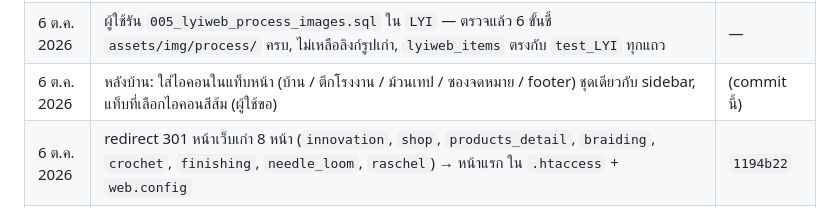
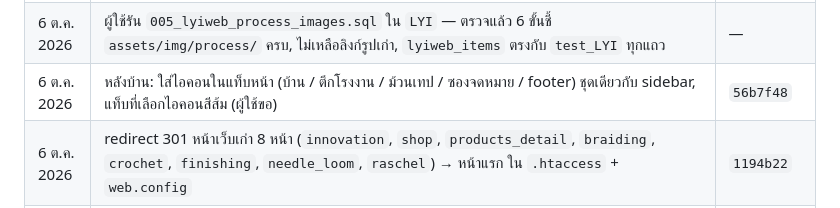
Before and after one commit to topaotop/lyindustries-new, a Markdown page: PROJECT_STATUS.md, the part around the change. GitHub-like rendering.

Commit message:
PROJECT_STATUS: record commit hash for tab icons
Co-Authored-By: Claude Opus 5.5 <noreply@anthropic.com>

```diff
--- a/PROJECT_STATUS.md
+++ b/PROJECT_STATUS.md
@@ -38,7 +38,7 @@
 | 6 ต.ค. 2026 | แก้ "รูปยังไม่ center" — สาเหตุคือเบราว์เซอร์ใช้ home.js เก่าจาก cache: เพิ่ม `asset()` ต่อ `?v=เวลาแก้ไฟล์` ให้ CSS/JS ทุกไฟล์ (หน้าเว็บ + หลังบ้าน) · ปรับเกณฑ์เป็น > 2.5:1 ให้ขั้น 01 (2.35:1 ไม่มีพื้นดำ) กลับมาเต็มจอ · ตรวจในหน้าจริง: 01 เต็มจอ, 02/04/05/06 เต็มรูปตรงกลาง | `5acc544` |
 | 6 ต.ค. 2026 | **รื้อ section 03 Process pipeline ใหม่ (ผู้ใช้ขอ):** รูปแต่ละขั้นอยู่ในกรอบ 4:5 ด้านขวาตำแหน่งเดียวกันทุกขั้น + พื้นหลังเป็นรูปเดียวกันแบบเบลอ (มือถือ: รูปมืดเต็มจอ) · รูปใหม่ 6 รูปจากสำเนาเว็บจริง (FTP) ตัดเป็น 4:5 ไว้ที่ `assets/img/process/` — 01 เชือกหลายสี, 02 เครื่องถัก, 03 โรงย้อม (เดิมไม่มีรูป), 04 หัวเชือก tipping, 05 ผิวงานทอโลโก้, 06 เทปพร้อมส่ง · `005_lyiweb_process_images.sql` (รัน `test_LYI` แล้ว) · ลบตัวจัดรูปแบบ banner (contain) ที่ไม่ใช้แล้ว | `137a594` |
 | 6 ต.ค. 2026 | ผู้ใช้รัน `005_lyiweb_process_images.sql` ใน `LYI` — ตรวจแล้ว 6 ขั้นชี้ `assets/img/process/` ครบ, ไม่เหลือลิงก์รูปเก่า, `lyiweb_items` ตรงกับ `test_LYI` ทุกแถว | — |
-| 6 ต.ค. 2026 | หลังบ้าน: ใส่ไอคอนในแท็บหน้า (บ้าน / ตึกโรงงาน / ม้วนเทป / ซองจดหมาย / footer) ชุดเดียวกับ sidebar, แท็บที่เลือกไอคอนสีส้ม (ผู้ใช้ขอ) | (commit นี้) |
+| 6 ต.ค. 2026 | หลังบ้าน: ใส่ไอคอนในแท็บหน้า (บ้าน / ตึกโรงงาน / ม้วนเทป / ซองจดหมาย / footer) ชุดเดียวกับ sidebar, แท็บที่เลือกไอคอนสีส้ม (ผู้ใช้ขอ) | `56b7f48` |
 | 6 ต.ค. 2026 | redirect 301 หน้าเว็บเก่า 8 หน้า (`innovation`, `shop`, `products_detail`, `braiding`, `crochet`, `finishing`, `needle_loom`, `raschel`) → หน้าแรก ใน `.htaccess` + `web.config` | `1194b22` |
 | 6 ต.ค. 2026 | แก้ภาพ process 5 ภาพ + วิดีโอ hero โหลดไม่ขึ้นเมื่อเปิดจากในบริษัท: เปลี่ยน URL จาก `lyindustries.com` เป็น `www.lyindustries.com` (สาเหตุ: DNS ของ AD ในบริษัท ชี้ `lyindustries.com` ไป DC1) | `5d3b8e4` |
 
```
